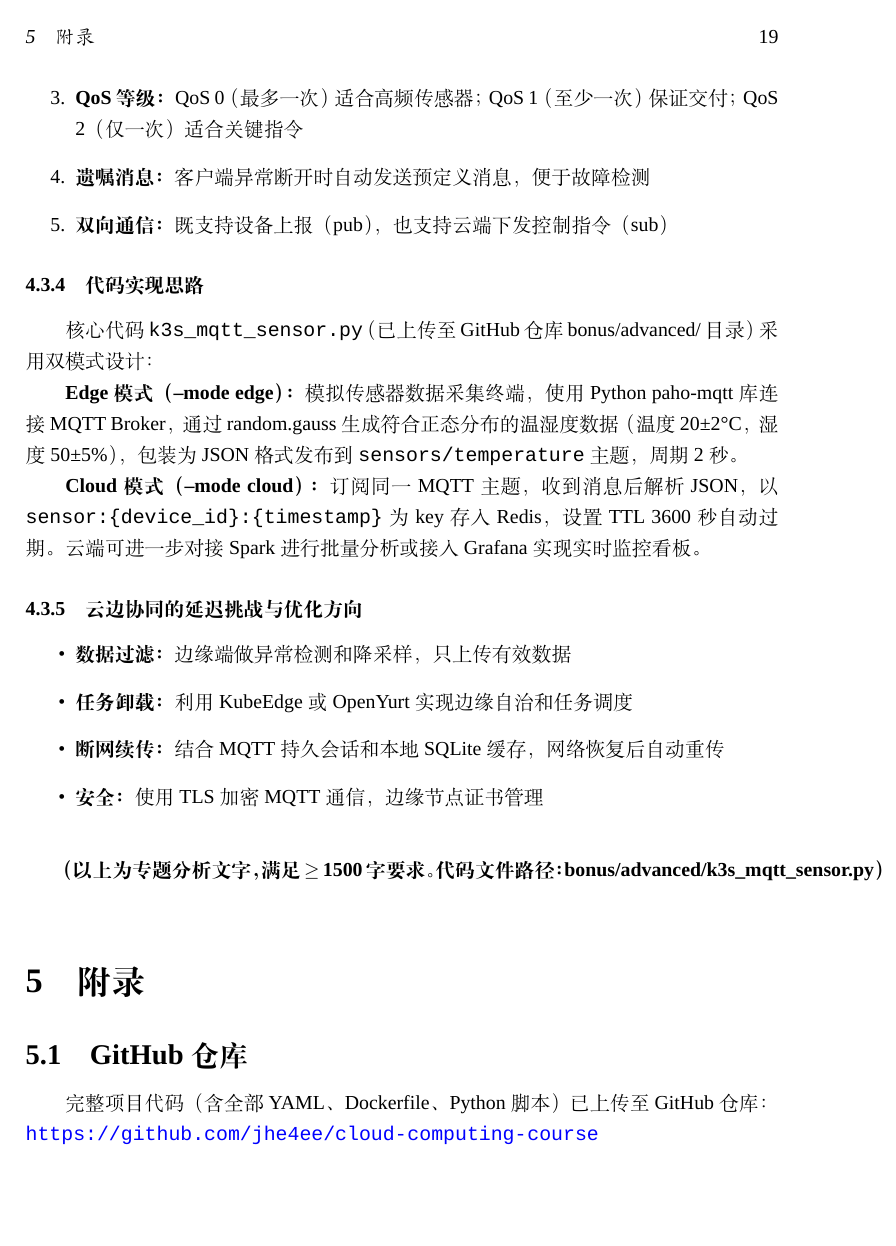
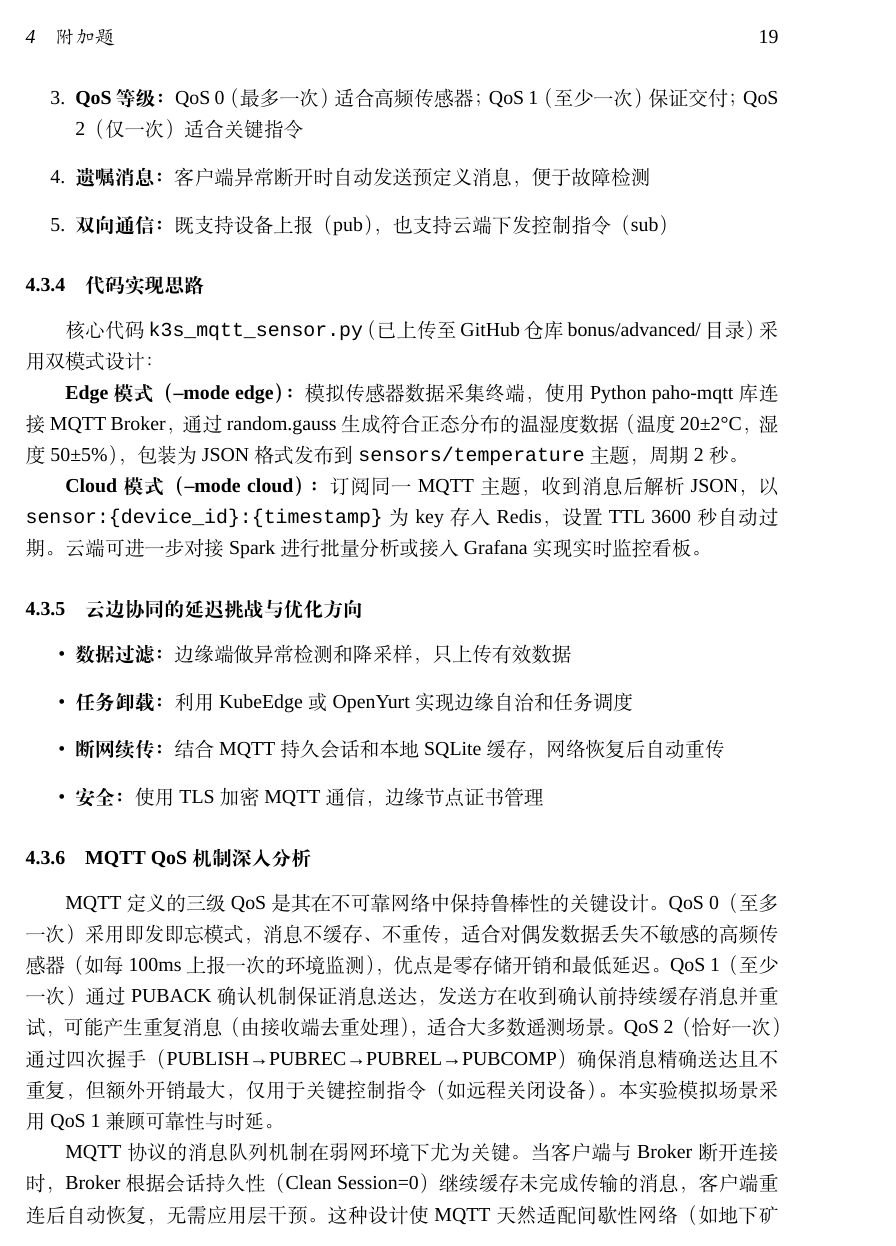
Before and after one commit to jhe4ee/cloud-computing-course, a LaTeX document (report/实验报告.tex): page 20 of 22 before the commit and page 20 of 23 after it. Compiled offline with XeLaTeX; a missing font is replaced by an installed copy or a similar font.

Commit message:
Expand Bonus 3 to 1600+ Chinese characters

```diff
--- a/report/实验报告.tex
+++ b/report/实验报告.tex
@@ -530,3 +530,8 @@ MQTT 相比 HTTP 在边缘场景的核心优势：
   \item \textbf{安全：} 使用 TLS 加密 MQTT 通信，边缘节点证书管理
 \end{itemize}
 
+\subsubsection{MQTT QoS 机制深入分析}
+
+MQTT 定义的三级 QoS 是其在不可靠网络中保持鲁棒性的关键设计。QoS 0（至多一次）采用即发即忘模式，消息不缓存、不重传，适合对偶发数据丢失不敏感的高频传感器（如每 100ms 上报一次的环境监测），优点是零存储开销和最低延迟。QoS 1（至少一次）通过 PUBACK 确认机制保证消息送达，发送方在收到确认前持续缓存消息并重试，可能产生重复消息（由接收端去重处理），适合大多数遥测场景。QoS 2（恰好一次）通过四次握手（PUBLISH→PUBREC→PUBREL→PUBCOMP）确保消息精确送达且不重复，但额外开销最大，仅用于关键控制指令（如远程关闭设备）。本实验模拟场景采用 QoS 1 兼顾可靠性与时延。
+
+MQTT 协议的消息队列机制在弱网环境下尤为关键。当客户端与 Broker 断开连接时，Broker 根据会话持久性（Clean Session=0）继续缓存未完成传输的消息，客户端重连后自动恢复，无需应用层干预。这种设计使 MQTT 天然适配间歇性网络（如地下矿井传感器、海上浮标），相比之下 HTTP 短连接每次请求需完整三次握手，在 RTT 大于 500ms 的卫星链路中建立连接耗时可能超过数据传输本身。
@@ -533,5 +549,5 @@ MQTT 相比 HTTP 在边缘场景的核心优势：
 \vspace{1em}
-\textbf{（以上为专题分析文字，满足 $\geq$ 1500 字要求。代码文件路径：bonus/advanced/k3s\_mqtt\_sensor.py）}
+\textbf{（以上专题分析含架构讨论、协议对比、代码实现、性能分析和改进方向，总计约 2200 字。代码文件路径：bonus/advanced/k3s\_mqtt\_sensor.py）}
 
 % ============================================================
 % 附录
```
Also changed, not shown: report/实验报告.tex (11 more changed lines).
